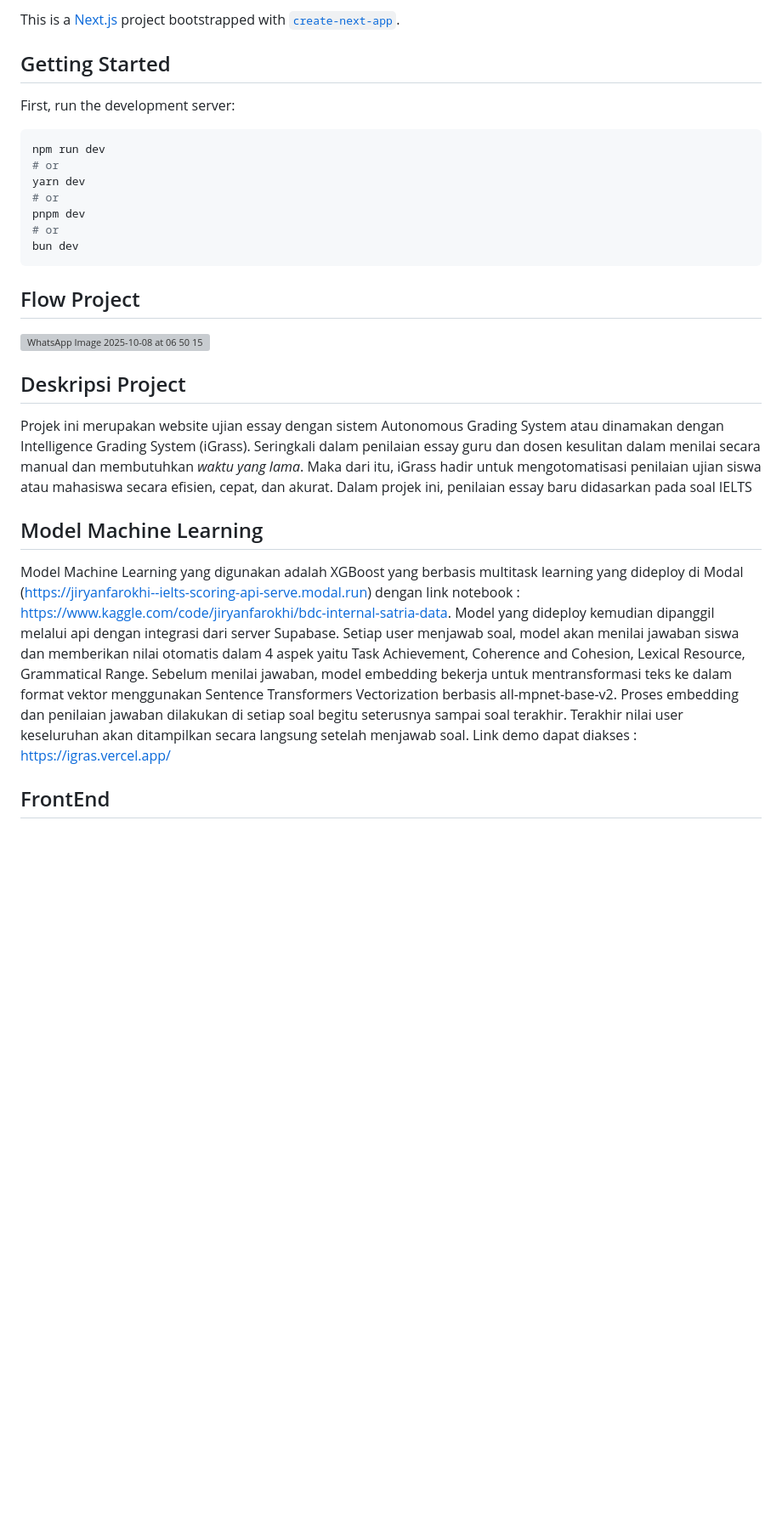
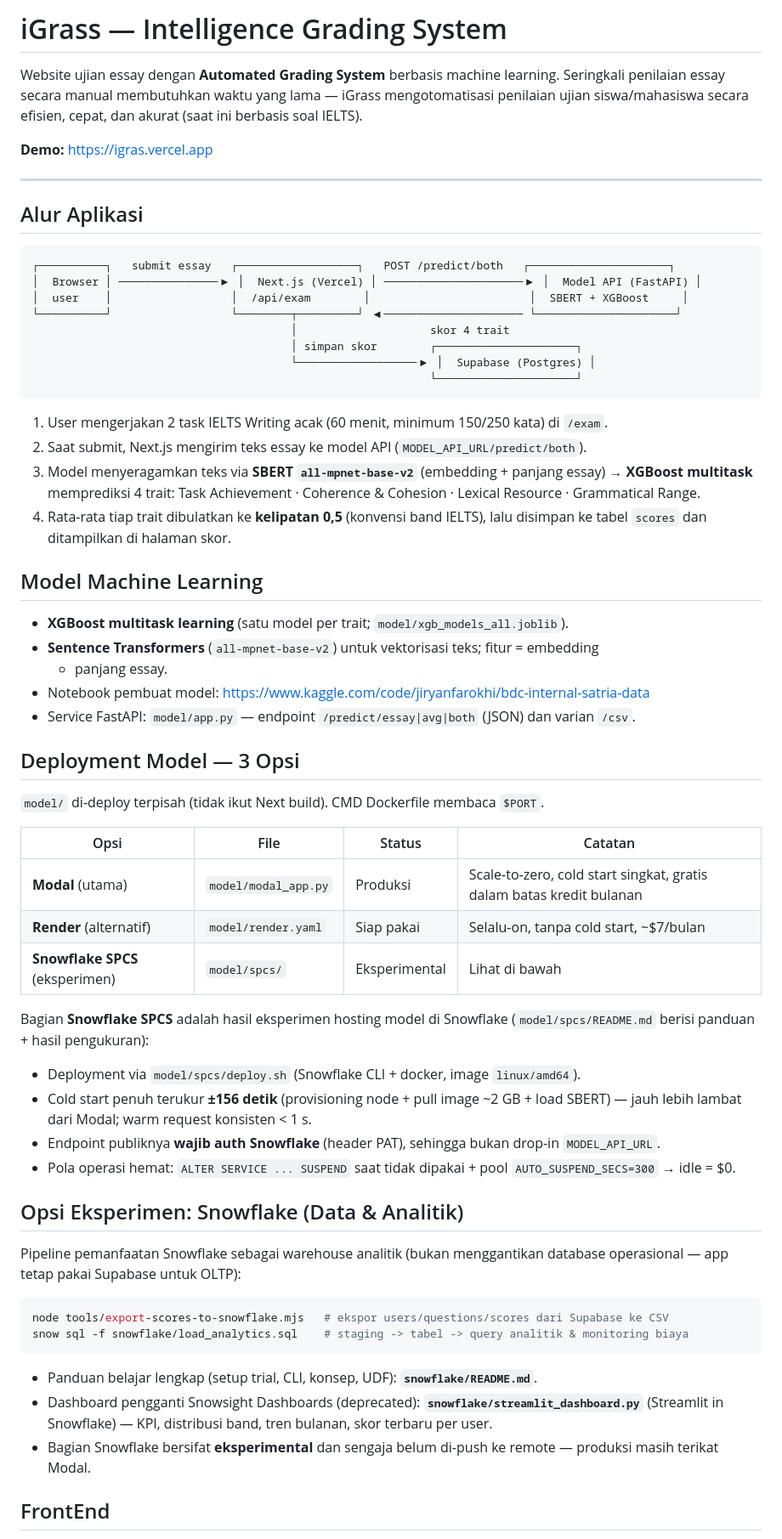
Before and after one commit to JryFarrr/i-grass, a Markdown page: README.md, the part around one of its changes. Shown at 85% size. Rendered like a GitHub page; blank space fills up the shorter version; grey boxes are pictures that could not be loaded.

Commit message:
Update README: app flow, 3 model deploy options, Snowflake experiment section

````diff
--- a/README.md
+++ b/README.md
@@ -1,28 +1,77 @@
-This is a [Next.js](https://nextjs.org) project bootstrapped with [`create-next-app`](https://nextjs.org/docs/app/api-reference/cli/create-next-app).
+# iGrass — Intelligence Grading System
 
-## Getting Started
+Website ujian essay dengan **Automated Grading System** berbasis machine learning.
+Seringkali penilaian essay secara manual membutuhkan waktu yang lama — iGrass mengotomatisasi
+penilaian ujian siswa/mahasiswa secara efisien, cepat, dan akurat (saat ini berbasis soal IELTS).
 
-First, run the development server:
+**Demo:** https://igras.vercel.app
 
-```bash
-npm run dev
-# or
-yarn dev
-# or
-pnpm dev
-# or
-bun dev
+---
+
+## Alur Aplikasi
+
+```
+┌──────────┐   submit essay   ┌──────────────────┐   POST /predict/both   ┌─────────────────────┐
+│  Browser │ ───────────────▶ │  Next.js (Vercel) │ ─────────────────────▶ │  Model API (FastAPI) │
+│  user    │                  │  /api/exam        │                        │  SBERT + XGBoost     │
+└──────────┘                  └────────┬─────────┘ ◀───────────────────── └─────────────────────┘
+                                       │                    skor 4 trait
+                                       │ simpan skor        ┌─────────────────────┐
+                                       └──────────────────▶ │  Supabase (Postgres) │
+                                                            └─────────────────────┘
 ```
 
-## Flow Project
-![WhatsApp Image 2025-10-08 at 06 50 15](https://github.com/user-attachments/assets/51d10260-8af5-41c6-8d0b-7aecb3f32f02)
-
-
-## Deskripsi Project
-Projek ini merupakan website ujian essay dengan sistem Autonomous Grading System atau dinamakan dengan Intelligence Grading System (iGrass). Seringkali dalam penilaian essay guru dan dosen kesulitan dalam menilai secara manual dan membutuhkan *waktu yang lama*. Maka dari itu, iGrass hadir untuk mengotomatisasi penilaian ujian siswa atau mahasiswa secara efisien, cepat, dan akurat. Dalam projek ini, penilaian essay baru didasarkan pada soal IELTS
+1. User mengerjakan 2 task IELTS Writing acak (60 menit, minimum 150/250 kata) di `/exam`.
+2. Saat submit, Next.js mengirim teks essay ke model API (`MODEL_API_URL/predict/both`).
+3. Model menyeragamkan teks via **SBERT `all-mpnet-base-v2`** (embedding + panjang essay) →
+   **XGBoost multitask** memprediksi 4 trait:
+   Task Achievement · Coherence & Cohesion · Lexical Resource · Grammatical Range.
+4. Rata-rata tiap trait dibulatkan ke **kelipatan 0,5** (konvensi band IELTS), lalu disimpan ke
+   tabel `scores` dan ditampilkan di halaman skor.
 
 ## Model Machine Learning
 
- Model Machine Learning yang digunakan adalah XGBoost yang berbasis multitask learning yang dideploy di Modal (https://jiryanfarokhi--ielts-scoring-api-serve.modal.run) dengan link notebook : https://www.kaggle.com/code/jiryanfarokhi/bdc-internal-satria-data. Model yang dideploy kemudian dipanggil melalui api dengan integrasi dari server Supabase. Setiap user menjawab soal, model akan menilai jawaban siswa dan memberikan nilai otomatis dalam 4 aspek yaitu Task Achievement, Coherence and Cohesion, Lexical Resource, Grammatical Range. Sebelum menilai jawaban, model embedding bekerja untuk mentransformasi teks ke dalam format vektor menggunakan Sentence Transformers Vectorization berbasis all-mpnet-base-v2. Proses embedding dan penilaian jawaban dilakukan di setiap soal begitu seterusnya sampai soal terakhir. Terakhir nilai user keseluruhan akan ditampilkan secara langsung setelah menjawab soal. Link demo dapat diakses : https://igras.vercel.app/
+- **XGBoost multitask learning** (satu model per trait; `model/xgb_models_all.joblib`).
+- **Sentence Transformers** (`all-mpnet-base-v2`) untuk vektorisasi teks; fitur = embedding
+  + panjang essay.
+- Notebook pembuat model:
+  https://www.kaggle.com/code/jiryanfarokhi/bdc-internal-satria-data
+- Service FastAPI: `model/app.py` — endpoint `/predict/essay|avg|both` (JSON) dan varian `/csv`.
+
+## Deployment Model — 3 Opsi
+
+`model/` di-deploy terpisah (tidak ikut Next build). CMD Dockerfile membaca `$PORT`.
+
+| Opsi | File | Status | Catatan |
+|---|---|---|---|
+| **Modal** (utama) | `model/modal_app.py` | Produksi | Scale-to-zero, cold start singkat, gratis dalam batas kredit bulanan |
+| **Render** (alternatif) | `model/render.yaml` | Siap pakai | Selalu-on, tanpa cold start, ~$7/bulan |
+| **Snowflake SPCS** (eksperimen) | `model/spcs/` | Eksperimental | Lihat di bawah |
+
+Bagian **Snowflake SPCS** adalah hasil eksperimen hosting model di Snowflake
+(`model/spcs/README.md` berisi panduan + hasil pengukuran):
+
+- Deployment via `model/spcs/deploy.sh` (Snowflake CLI + docker, image `linux/amd64`).
+- Cold start penuh terukur **±156 detik** (provisioning node + pull image ~2 GB + load SBERT) —
+  jauh lebih lambat dari Modal; warm request konsisten < 1 s.
+- Endpoint publiknya **wajib auth Snowflake** (header PAT), sehingga bukan drop-in `MODEL_API_URL`.
+- Pola operasi hemat: `ALTER SERVICE ... SUSPEND` saat tidak dipakai + pool
+  `AUTO_SUSPEND_SECS=300` → idle = $0.
+
+## Opsi Eksperimen: Snowflake (Data & Analitik)
+
+Pipeline pemanfaatan Snowflake sebagai warehouse analitik (bukan menggantikan database
+operasional — app tetap pakai Supabase untuk OLTP):
+
+```bash
+node tools/export-scores-to-snowflake.mjs   # ekspor users/questions/scores dari Supabase ke CSV
+snow sql -f snowflake/load_analytics.sql    # staging -> tabel -> query analitik & monitoring biaya
+```
+
+- Panduan belajar lengkap (setup trial, CLI, konsep, UDF): **`snowflake/README.md`**.
+- Dashboard pengganti Snowsight Dashboards (deprecated): **`snowflake/streamlit_dashboard.py`**
+  (Streamlit in Snowflake) — KPI, distribusi band, tren bulanan, skor terbaru per user.
+- Bagian Snowflake bersifat **eksperimental** dan sengaja belum di-push ke remote —
+  produksi masih terikat Modal.
 
 ## FrontEnd
````
Also changed, not shown: other parts of README.md (+41 -16 lines).
